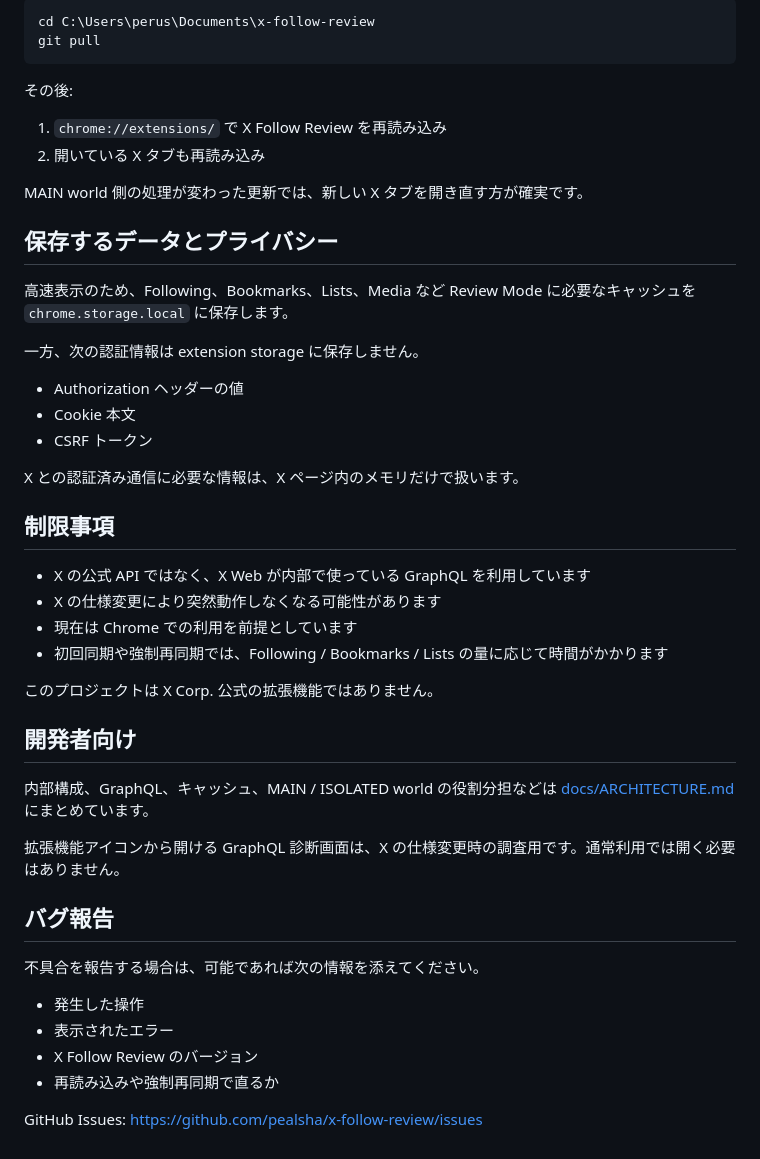
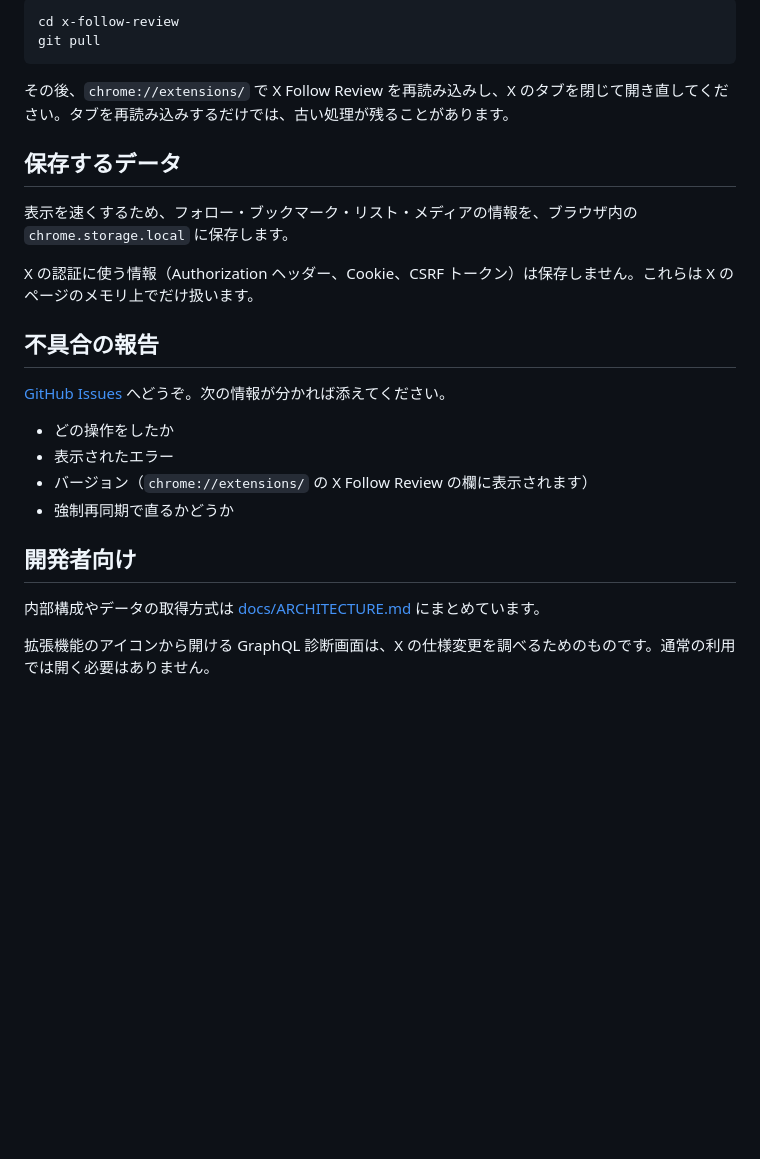
Before and after one commit to pealsha/x-follow-review, a Markdown page: README.md, the part around one of its changes. Drawn GitHub-style; blank space fills up the shorter version.

````diff
--- a/README.md
+++ b/README.md
@@ -83,49 +61,27 @@ git clone https://github.com/pealsha/x-follow-review.git
 ```powershell
-cd C:\Users\perus\Documents\x-follow-review
+cd x-follow-review
 git pull
 ```
 
-その後:
+その後、`chrome://extensions/` で X Follow Review を再読み込みし、X のタブを閉じて開き直してください。タブを再読み込みするだけでは、古い処理が残ることがあります。
 
-1. `chrome://extensions/` で X Follow Review を再読み込み
-2. 開いている X タブも再読み込み
+## 保存するデータ
 
-MAIN world 側の処理が変わった更新では、新しい X タブを開き直す方が確実です。
+表示を速くするため、フォロー・ブックマーク・リスト・メディアの情報を、ブラウザ内の `chrome.storage.local` に保存します。
 
-## 保存するデータとプライバシー
+X の認証に使う情報（Authorization ヘッダー、Cookie、CSRF トークン）は保存しません。これらは X のページのメモリ上でだけ扱います。
 
-高速表示のため、Following、Bookmarks、Lists、Media など Review Mode に必要なキャッシュを `chrome.storage.local` に保存します。
+## 不具合の報告
 
-一方、次の認証情報は extension storage に保存しません。
+[GitHub Issues](https://github.com/pealsha/x-follow-review/issues) へどうぞ。次の情報が分かれば添えてください。
 
-- Authorization ヘッダーの値
-- Cookie 本文
-- CSRF トークン
-
-X との認証済み通信に必要な情報は、X ページ内のメモリだけで扱います。
-
-## 制限事項
-
-- X の公式 API ではなく、X Web が内部で使っている GraphQL を利用しています
-- X の仕様変更により突然動作しなくなる可能性があります
-- 現在は Chrome での利用を前提としています
-- 初回同期や強制再同期では、Following / Bookmarks / Lists の量に応じて時間がかかります
-
-このプロジェクトは X Corp. 公式の拡張機能ではありません。
+- どの操作をしたか
+- 表示されたエラー
+- バージョン（`chrome://extensions/` の X Follow Review の欄に表示されます）
+- 強制再同期で直るかどうか
 
 ## 開発者向け
 
-内部構成、GraphQL、キャッシュ、MAIN / ISOLATED world の役割分担などは [docs/ARCHITECTURE.md](docs/ARCHITECTURE.md) にまとめています。
+内部構成やデータの取得方式は [docs/ARCHITECTURE.md](docs/ARCHITECTURE.md) にまとめています。
 
-拡張機能アイコンから開ける GraphQL 診断画面は、X の仕様変更時の調査用です。通常利用では開く必要はありません。
-
-## バグ報告
-
-不具合を報告する場合は、可能であれば次の情報を添えてください。
-
-- 発生した操作
-- 表示されたエラー
-- X Follow Review のバージョン
-- 再読み込みや強制再同期で直るか
-
-GitHub Issues: https://github.com/pealsha/x-follow-review/issues
+拡張機能のアイコンから開ける GraphQL 診断画面は、X の仕様変更を調べるためのものです。通常の利用では開く必要はありません。
````
Also changed, not shown: other parts of README.md (+32 -54 lines).
